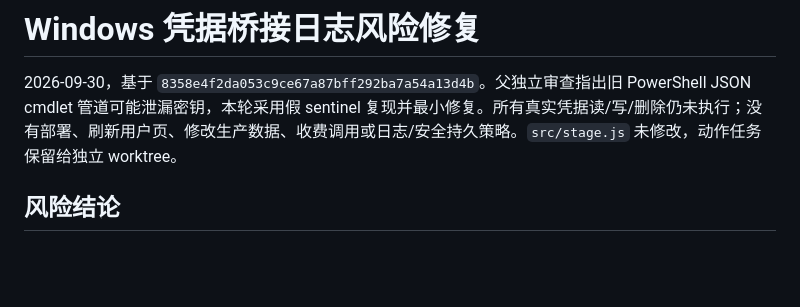
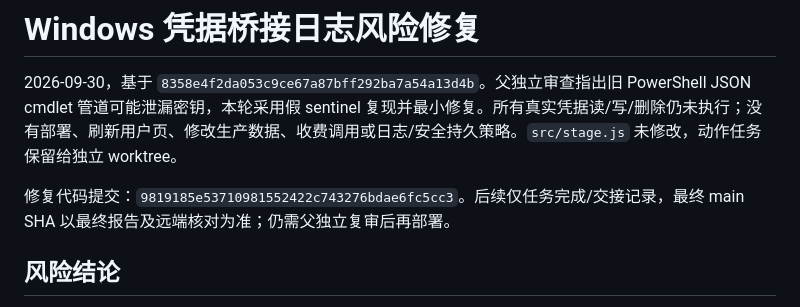
Before and after one commit to cloviszhu/Furina-1, a Markdown page: docs/credential-logging-review.md, the part around the change. Drawn GitHub-style; blank space fills up the shorter version.

Commit message:
Record credential logging repair review handoff

```diff
--- a/docs/credential-logging-review.md
+++ b/docs/credential-logging-review.md
@@ -1,6 +1,8 @@
 # Windows 凭据桥接日志风险修复
 
 2026-09-30，基于 `8358e4f2da053c9ce67a87bff292ba7a54a13d4b`。父独立审查指出旧 PowerShell JSON cmdlet 管道可能泄漏密钥，本轮采用假 sentinel 复现并最小修复。所有真实凭据读/写/删除仍未执行；没有部署、刷新用户页、修改生产数据、收费调用或日志/安全持久策略。`src/stage.js` 未修改，动作任务保留给独立 worktree。
+
+修复代码提交：`9819185e53710981552422c743276bdae6fc5cc3`。后续仅任务完成/交接记录，最终 main SHA 以最终报告及远端核对为准；仍需父独立复审后再部署。
 
 ## 风险结论
 
```
Also changed, not shown: 1 other file.
